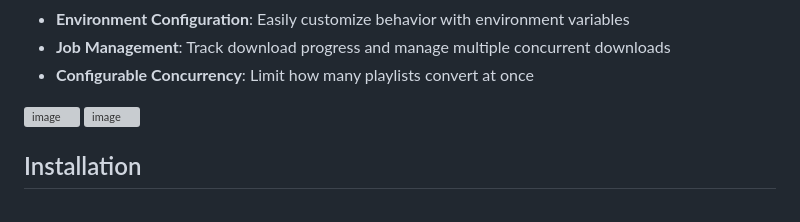
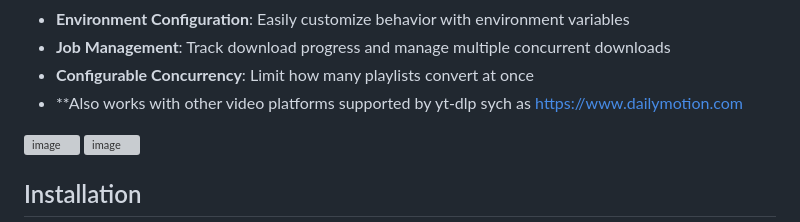
Before and after one commit to Brownster/yt-to-jellyfin, a Markdown page: README.md, the part around the change. GitHub-like rendering; grey boxes are pictures that could not be loaded.

```diff
--- a/README.md
+++ b/README.md
@@ -23,6 +23,7 @@ Tubarr is a Python application that downloads YouTube playlists and processes th
 - **Environment Configuration**: Easily customize behavior with environment variables
 - **Job Management**: Track download progress and manage multiple concurrent downloads
 - **Configurable Concurrency**: Limit how many playlists convert at once
+- **Also works with other video platforms supported by yt-dlp sych as https://www.dailymotion.com
 
 <img width="1836" height="761" alt="image" src="https://github.com/user-attachments/assets/93efdb9c-760e-41b0-b53c-aac99edcb457" />
 
```
